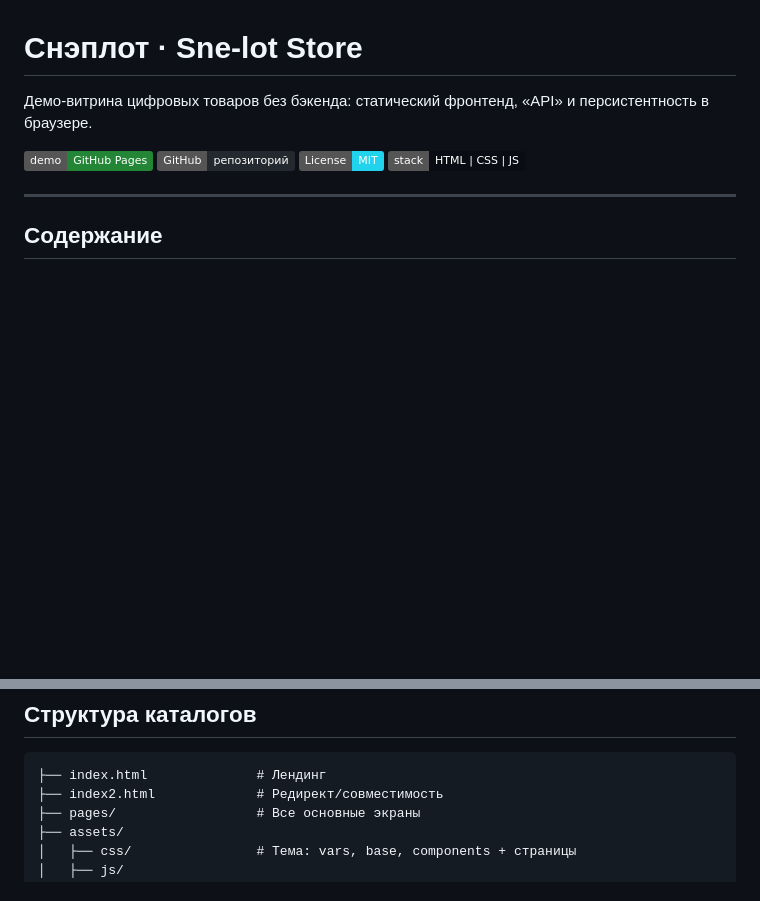
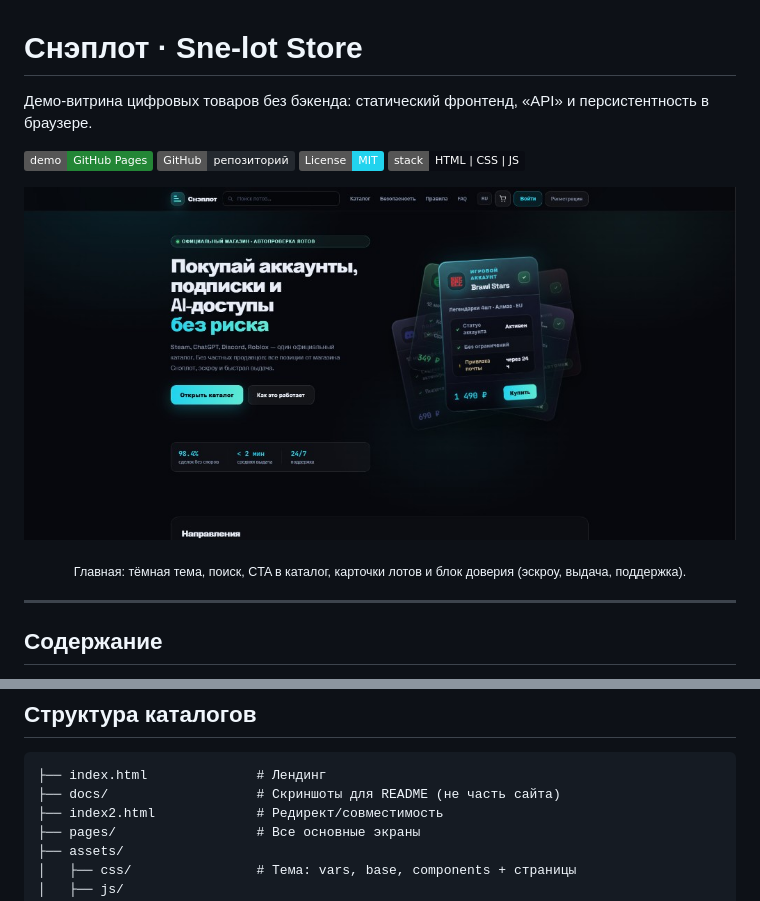
Before and after one commit to Shivarin/Sne-lot_Store, a Markdown page: README.md, 2 parts joined by grey strips. GitHub-like rendering; pictures changed too: docs/landing-hero.png (added); badges without logos; blank space fills up the shorter version.

Commit message:
docs: add landing screenshot to README
Made-with: Cursor

````diff
--- a/README.md
+++ b/README.md
@@ -6,6 +6,13 @@
 [![Репозиторий](https://img.shields.io/badge/GitHub-репозиторий-24292f?logo=github)](https://github.com/Shivarin/Sne-lot_Store)
 [![License: MIT](https://img.shields.io/badge/License-MIT-22d3ee.svg)](LICENSE)
 [![Stack](https://img.shields.io/badge/stack-HTML%20%7C%20CSS%20%7C%20JS-0a0c13?logo=html5&logoColor=fff)](https://developer.mozilla.org/)
+
+<p align="center">
+  <a href="https://shivarin.github.io/Sne-lot_Store/" title="Открыть демо">
+    <img src="docs/landing-hero.png" alt="Снэплот — главная страница: лендинг витрины цифровых товаров" width="920" />
+  </a>
+</p>
+<p align="center"><sub>Главная: тёмная тема, поиск, CTA в каталог, карточки лотов и блок доверия (эскроу, выдача, поддержка).</sub></p>
 
 ---
 
@@ -204,6 +211,7 @@ flowchart LR
 
 ```
 ├── index.html              # Лендинг
+├── docs/                   # Скриншоты для README (не часть сайта)
 ├── index2.html             # Редирект/совместимость
 ├── pages/                  # Все основные экраны
 ├── assets/
````
Also changed, not shown: 1 other file.
